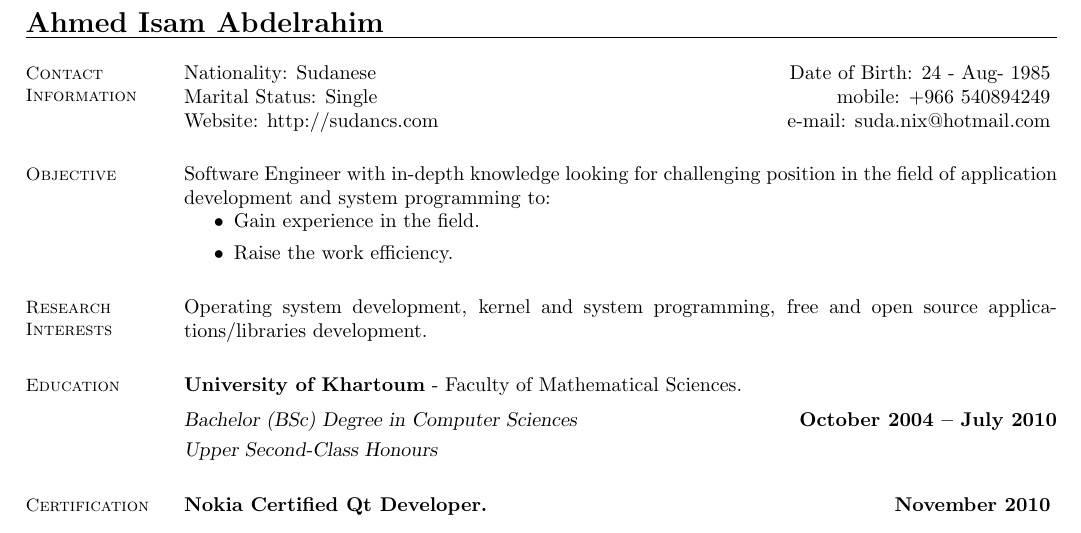
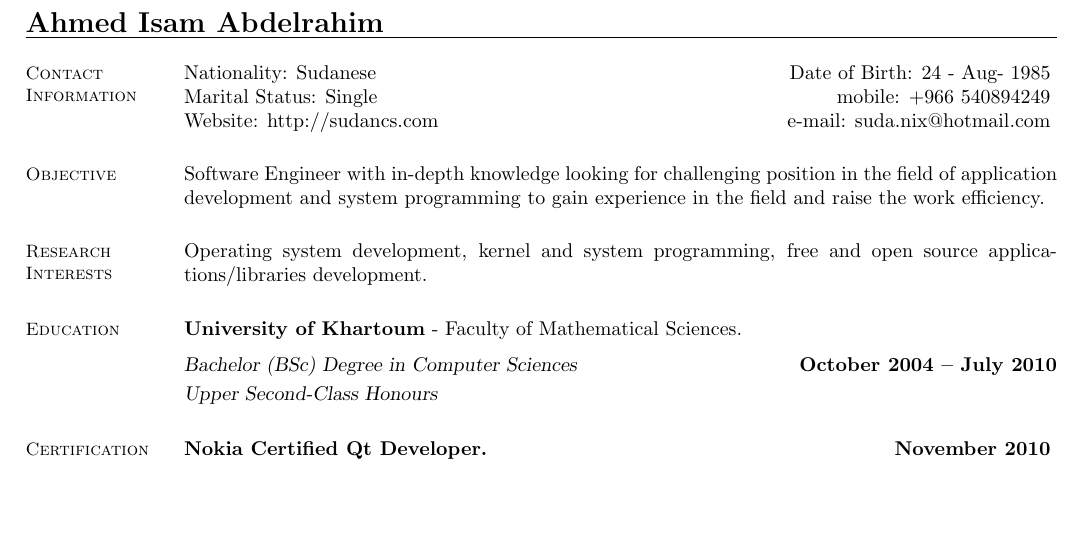
Before and after one commit to SudaNix/cv, a LaTeX CV (resume.tex): part of page 1 of 2, cut so that both start at the same text, the shorter picture padded with empty space. The pictures show the PDF file resume.pdf that the author committed with the source.

Commit message:
Modfiy Career Objective

```diff
--- a/resume.tex
+++ b/resume.tex
@@ -22,11 +22,7 @@
     %__________________________________________________________________________________________________________________
     % Objective
 \section{\mysidestyle Objective}
-Software Engineer with in-depth knowledge looking for challenging position in the field of application development and system programming to:
-\begin{itemize}
-\item Gain experience in the field.
-\item Raise the work efficiency.
-\end{itemize}
+Software Engineer with in-depth knowledge looking for challenging position in the field of application development and system programming to gain experience in the field and raise the work efficiency.
 
     %__________________________________________________________________________________________________________________
     % Research Interests
```
Also changed, not shown: resume.pdf, resume.tex (10 more changed lines).
